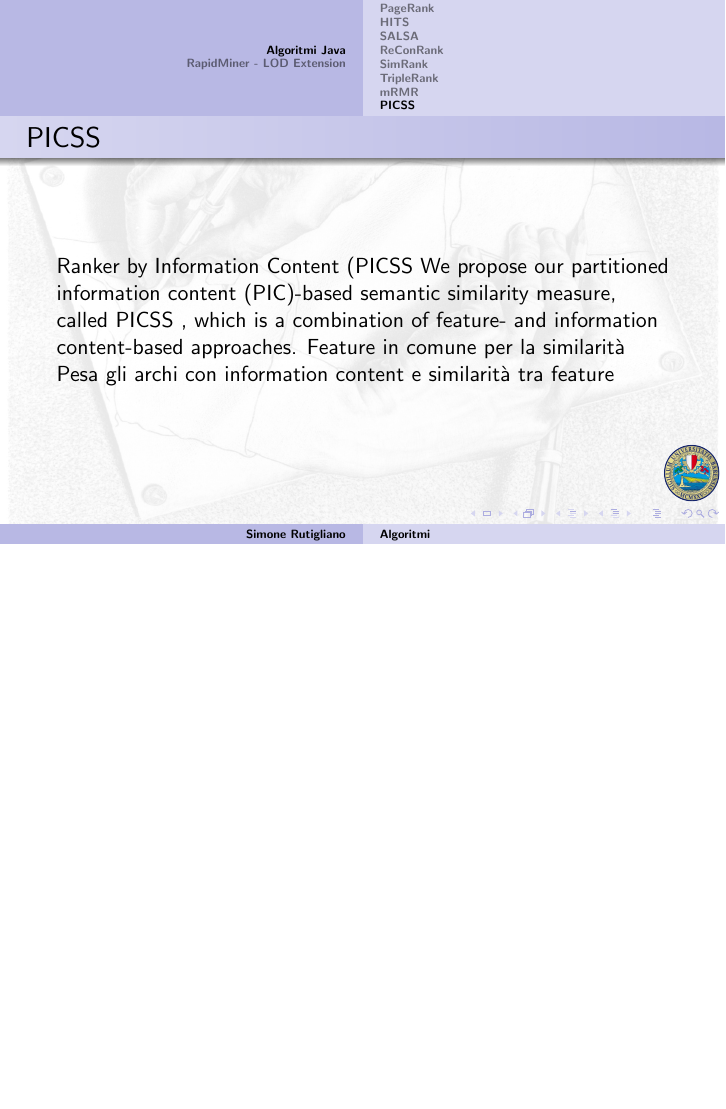
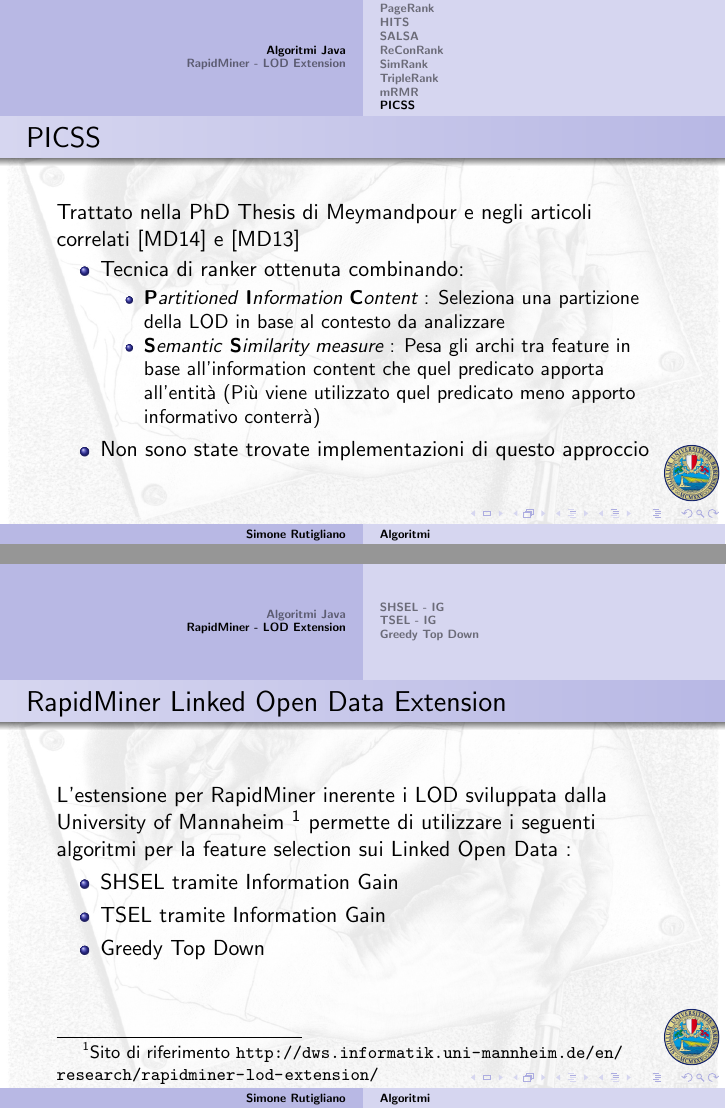
Before and after one commit to Simoruty/algorithmFeatureSelectionLOD-slides, LaTeX slides (main.tex): page 10 of 14 before the commit and pages 10 and 11 of 18 after it, the two joined at a grey line, the shorter picture padded with empty space. Compiled offline with pdfLaTeX.

Commit message:
init RapidMiner Algorithms

```diff
--- a/main.tex
+++ b/main.tex
@@ -201,19 +202,30 @@ Corso di Laurea in Informatica Magistrale
 	\end{itemize}
 \end{frame}
 
-% % % % % % % % % % % % % % % % % % % % DA FINIRE
-
+% % % % % % % % % % % % % % % % % % % %
 \subsection{PICSS}
 \begin{frame}
 	\frametitle{PICSS}
-	Ranker by Information Content (PICSS We propose our partitioned information
-	content (PIC)-based semantic similarity measure, called PICSS , which is a
-	combination of feature- and information content-based approaches. Feature in
-	comune per la similarità
-
-	 Pesa gli archi con information content e similarità tra feature
+	Trattato nella PhD Thesis di Meymandpour e negli articoli correlati \cite{Meymandpour_ESWC_2014} e \cite{MeymandpourD13}
+	\begin{itemize}
+		\item Tecnica di ranker ottenuta combinando:
+		\begin{itemize}
+			\item \emph{\textbf{P}artitioned \textbf{I}nformation \textbf{C}ontent} : Seleziona una partizione della LOD in base al contesto da analizzare
+			\item \emph{\textbf{S}emantic \textbf{S}imilarity measure} : Pesa gli archi tra feature in base all'information content che quel predicato apporta all'entità (Più viene utilizzato quel predicato meno apporto informativo conterrà)
+		\end{itemize}
+		\item Non sono state trovate implementazioni di questo approccio
+	\end{itemize}
 \end{frame}
 \section{RapidMiner - LOD Extension}
+\begin{frame}
+	\frametitle{RapidMiner Linked Open Data Extension}
+	L'estensione per RapidMiner inerente i LOD sviluppata dalla University of Mannaheim \footnote{Sito di riferimento \url{http://dws.informatik.uni-mannheim.de/en/research/rapidminer-lod-extension/}} permette di utilizzare i seguenti algoritmi per la feature selection sui Linked Open Data :
+	\begin{itemize}
+		\item SHSEL tramite Information Gain
+		\item TSEL tramite Information Gain
+		\item Greedy Top Down
+	\end{itemize}
+\end{frame}
 \subsection{SHSEL - IG}
 \begin{frame}
 	\frametitle{SHSEL - Information Gain}
```
Also changed, not shown: mybib.bib (+28 -0 lines), main.pdf, main.tex (5 more changed lines).
